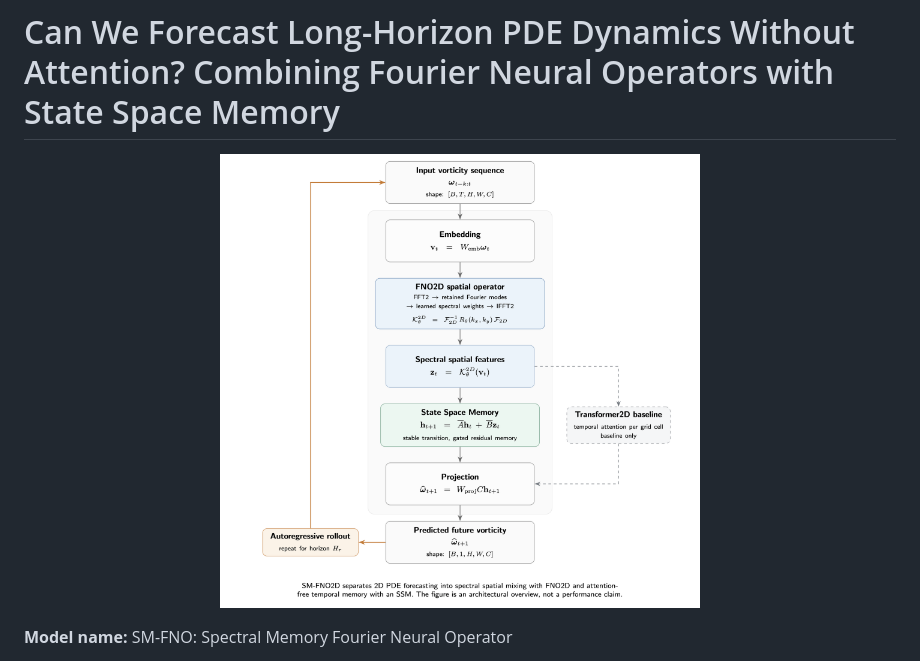
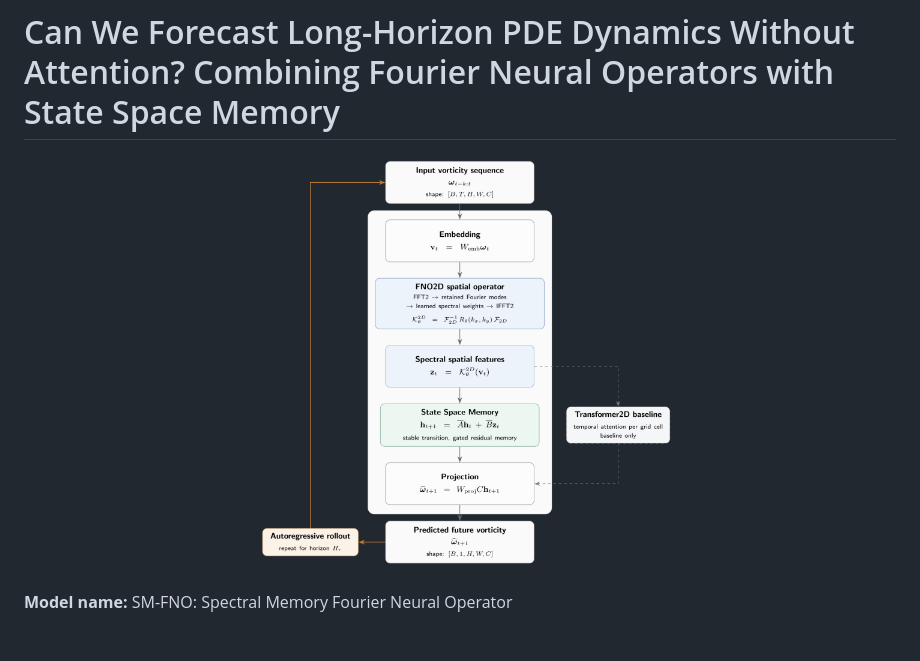
Before and after one commit to wqq69320/spectral-memory-fno, a Markdown page: README.md, the part around the change. Rendered like a GitHub page; pictures changed too: docs/assets/sm_fno2d_structure_transparent.png (added).

Commit message:
Add structure diagram

```diff
--- a/README.md
+++ b/README.md
@@ -1,7 +1,7 @@
 # Can We Forecast Long-Horizon PDE Dynamics Without Attention? Combining Fourier Neural Operators with State Space Memory
 
 <p align="center">
-  <img src="docs/assets/sm_fno2d_structure.png" alt="SM-FNO2D architecture" width="480">
+  <img src="docs/assets/sm_fno2d_structure_transparent.png" alt="SM-FNO2D architecture" width="480">
 </p>
 
 **Model name:** SM-FNO: Spectral Memory Fourier Neural Operator
```
